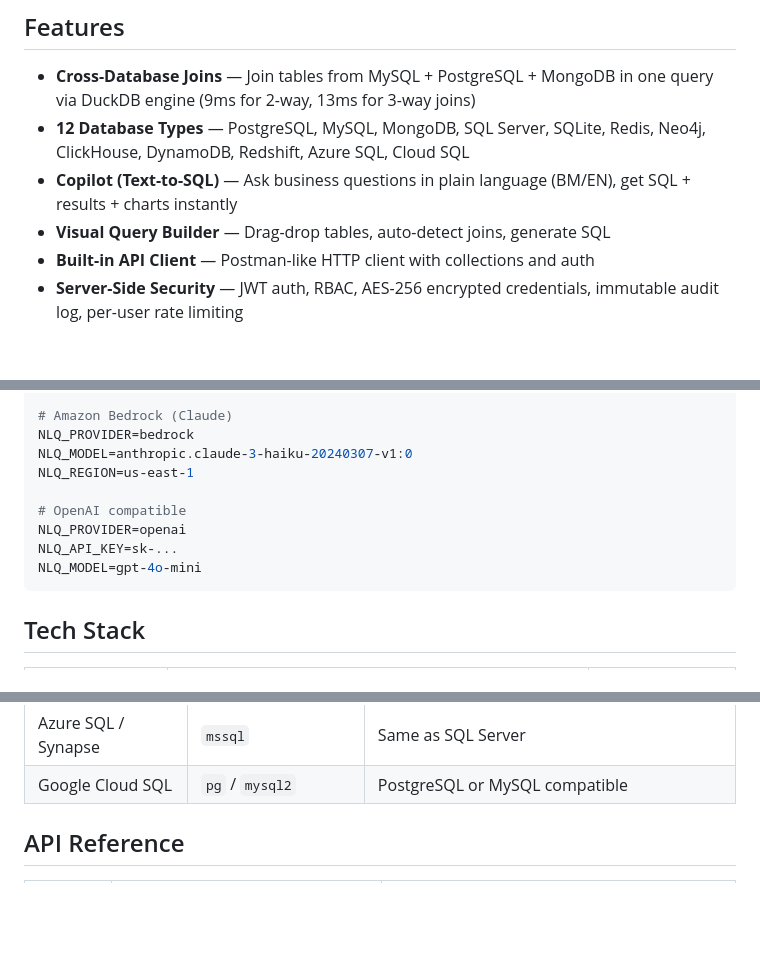
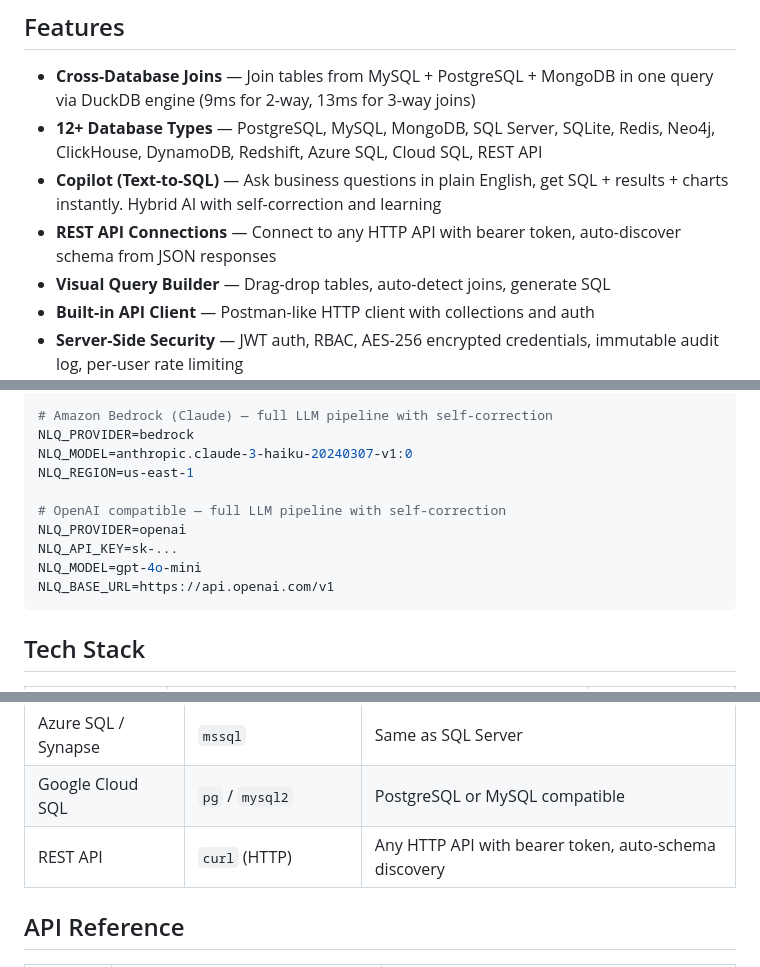
Before and after one commit to Justryuz/yDB, a Markdown page: README.md, 3 parts joined by grey strips. GitHub-like rendering; blank space fills up the shorter version.

````diff
--- a/README.md
+++ b/README.md
@@ -7,8 +7,9 @@ A production-grade, open-source database management platform with cross-database
 ## Features
 
 - **Cross-Database Joins** — Join tables from MySQL + PostgreSQL + MongoDB in one query via DuckDB engine (9ms for 2-way, 13ms for 3-way joins)
-- **12 Database Types** — PostgreSQL, MySQL, MongoDB, SQL Server, SQLite, Redis, Neo4j, ClickHouse, DynamoDB, Redshift, Azure SQL, Cloud SQL
-- **Copilot (Text-to-SQL)** — Ask business questions in plain language (BM/EN), get SQL + results + charts instantly
+- **12+ Database Types** — PostgreSQL, MySQL, MongoDB, SQL Server, SQLite, Redis, Neo4j, ClickHouse, DynamoDB, Redshift, Azure SQL, Cloud SQL, REST API
+- **Copilot (Text-to-SQL)** — Ask business questions in plain English, get SQL + results + charts instantly. Hybrid AI with self-correction and learning
+- **REST API Connections** — Connect to any HTTP API with bearer token, auto-discover schema from JSON responses
 - **Visual Query Builder** — Drag-drop tables, auto-detect joins, generate SQL
 - **Built-in API Client** — Postman-like HTTP client with collections and auth
 - **Server-Side Security** — JWT auth, RBAC, AES-256 encrypted credentials, immutable audit log, per-user rate limiting
@@ -159,14 +191,15 @@ User: "How many users registered this month?"
 NLQ_PROVIDER=builtin
 
-# Amazon Bedrock (Claude)
+# Amazon Bedrock (Claude) — full LLM pipeline with self-correction
 NLQ_PROVIDER=bedrock
 NLQ_MODEL=anthropic.claude-3-haiku-20240307-v1:0
 NLQ_REGION=us-east-1
 
-# OpenAI compatible
+# OpenAI compatible — full LLM pipeline with self-correction
 NLQ_PROVIDER=openai
 NLQ_API_KEY=sk-...
 NLQ_MODEL=gpt-4o-mini
+NLQ_BASE_URL=https://api.openai.com/v1
 ```
 
 ## Tech Stack
@@ -200,6 +233,7 @@ NLQ_MODEL=gpt-4o-mini
 | AWS Redshift | `pg` | PostgreSQL wire-compatible |
 | Azure SQL / Synapse | `mssql` | Same as SQL Server |
 | Google Cloud SQL | `pg` / `mysql2` | PostgreSQL or MySQL compatible |
+| REST API | `curl` (HTTP) | Any HTTP API with bearer token, auto-schema discovery |
 
 ## API Reference
 
````
Also changed, not shown: other parts of README.md (+40 -9 lines).
